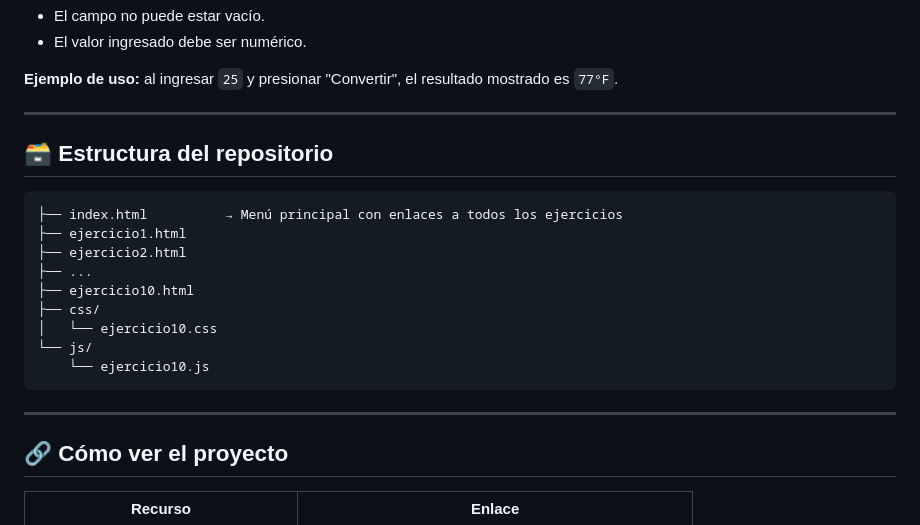
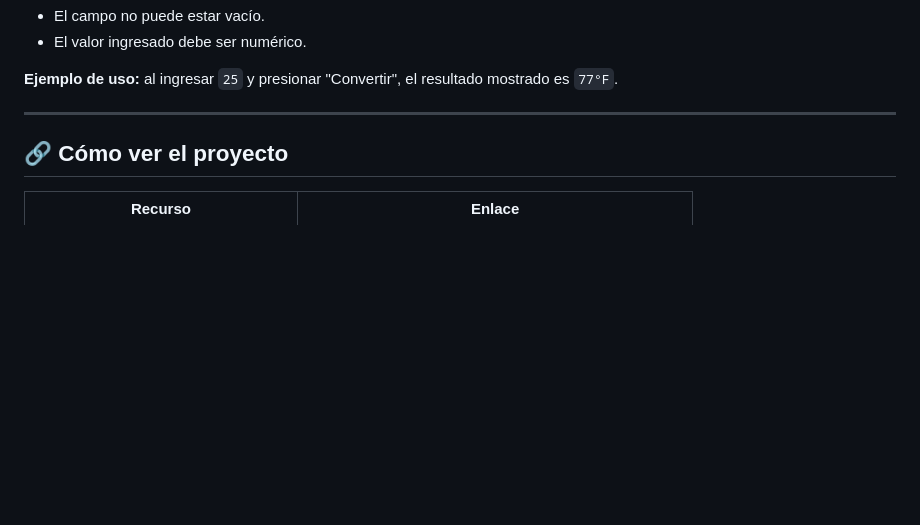
Before and after one commit to 22161260-source/EJERCICIOS-1-10, a Markdown page: README.md, the part around the change. Rendered like a GitHub page; blank space fills up the shorter version.

````diff
--- a/README.md
+++ b/README.md
@@ -144,21 +144,6 @@ Este repositorio reúne 10 ejercicios progresivos que abarcan desde la estructur
 
 ---
 
-## 🗃️ Estructura del repositorio
-
-```
-├── index.html          → Menú principal con enlaces a todos los ejercicios
-├── ejercicio1.html
-├── ejercicio2.html
-├── ...
-├── ejercicio10.html
-├── css/
-│   └── ejercicio10.css
-└── js/
-    └── ejercicio10.js
-```
-
----
 
 ## 🔗 Cómo ver el proyecto
 
````
